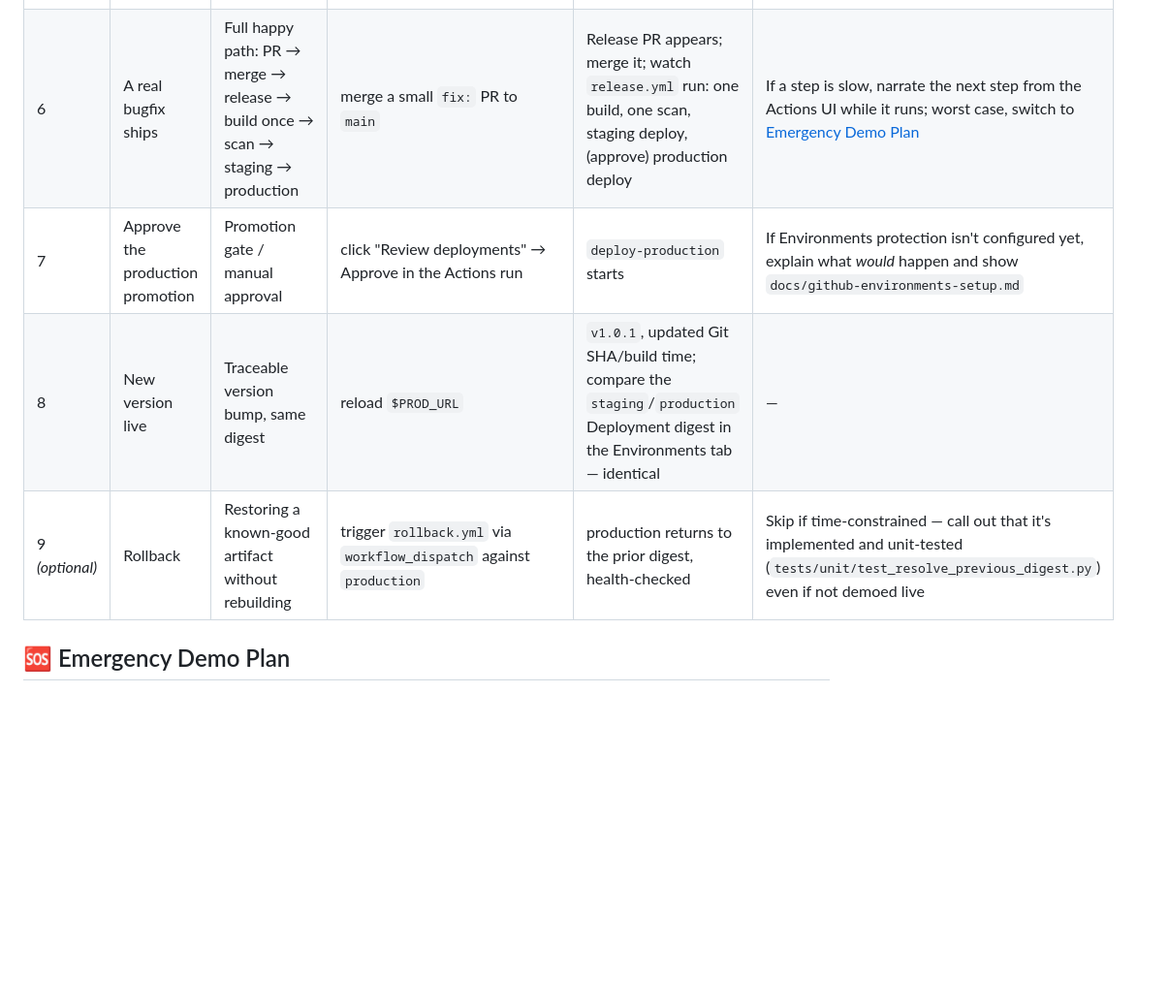
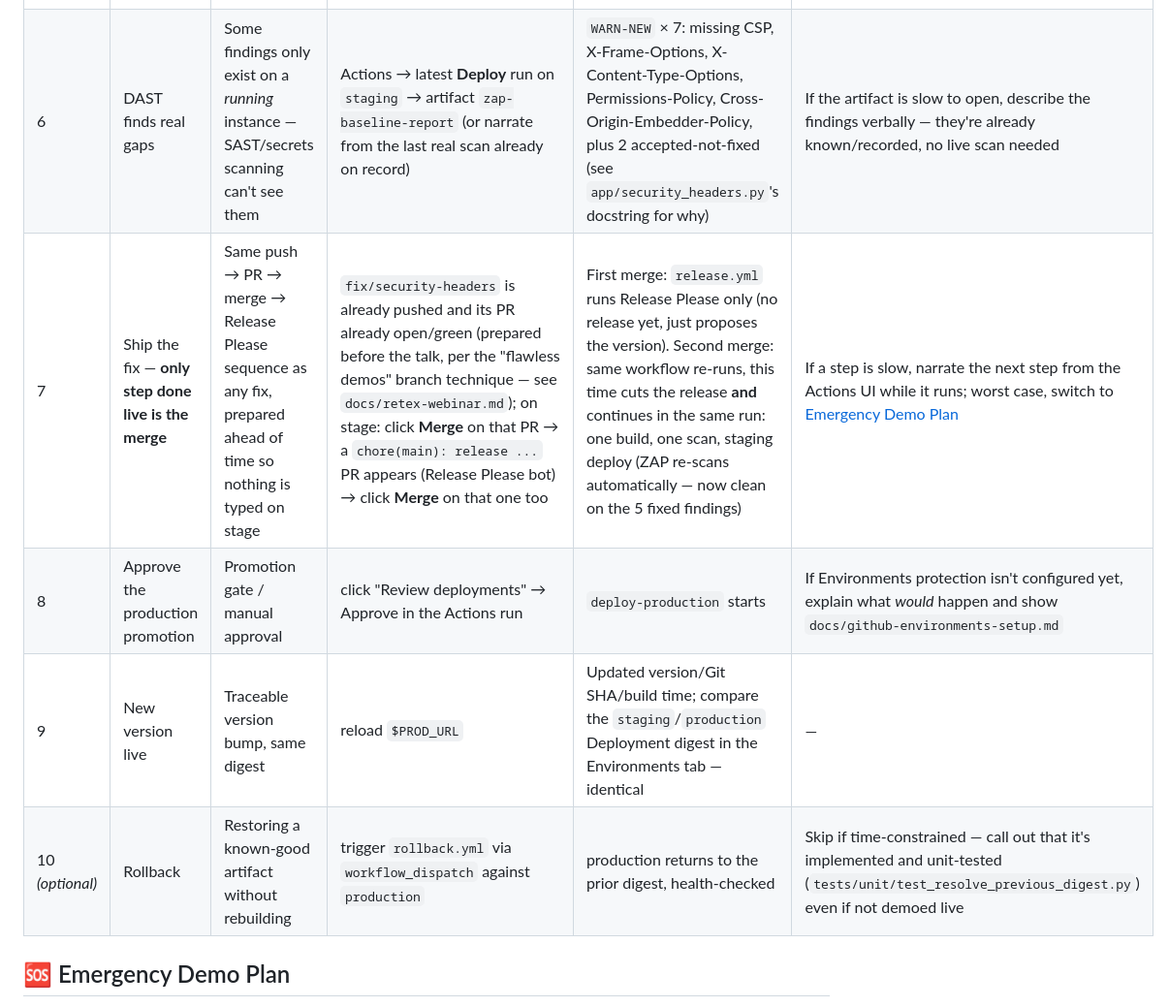
Before and after one commit to eazysec/cicd-devsecops-demo, a Markdown page: README.md, the part around the change. Shown at 97% size. Rendered like a GitHub page; blank space fills up the shorter version.

Commit message:
docs: add explicit DAST/security-headers scenario to the Conference Runbook
The exact live sequence (push+PR prepared ahead of time -> merge ->
Release Please bot PR -> merge -> same workflow cuts the release and
continues to build/scan/deploy in one run) was only implicit before,
folded into the generic "a real bugfix ships" row. Spelled out
explicitly as its own step, plus a new step showing the real ZAP
findings recorded from the actual staging deploy, so nothing about
this scenario is left to work out live.

```diff
--- a/README.md
+++ b/README.md
@@ -321,10 +321,11 @@ tree, and staging/production already deployed and healthy so the "before" state
 | 3 | A failing test blocks merge | Quality gate | on a new branch, break an assertion in `tests/unit/test_version.py`, push, open PR | "Quality Gate: Unit Tests + Coverage" ❌, merge blocked | Show the failed run's log directly if the UI is slow |
 | 4 | Fix it | Same PR becomes mergeable | fix the assertion, push again | check turns ✅, merge button enabled | — |
 | 5 | A fake secret blocks the pipeline | Layered, non-bypassable security gates | on a new branch, run `scripts/generate-demo-secret.sh >> app/scratch_do_not_commit.py`, commit, `git push` — note it must be a freshly-generated random value, never a hardcoded placeholder (`EXAMPLE`/`FAKEFAKE...` is silently allowlisted by Gitleaks, and a *hardcoded* realistic one gets blocked at push time — see `SECURITY.md` "Fake-secret demo") | Most likely: GitHub **push protection** rejects the `git push` outright (fastest, most dramatic — no CI wait). If push protection isn't enabled: the PR's "Security Gate: Secret Scanning" job fails instead, merge blocked, no override available | Run `gitleaks detect` locally live instead (quickstart.md §2) if Actions/GitHub is unavailable |
-| 6 | A real bugfix ships | Full happy path: PR → merge → release → build once → scan → staging → production | merge a small `fix:` PR to `main` | Release PR appears; merge it; watch `release.yml` run: one build, one scan, staging deploy, (approve) production deploy | If a step is slow, narrate the next step from the Actions UI while it runs; worst case, switch to [Emergency Demo Plan](#-emergency-demo-plan) |
-| 7 | Approve the production promotion | Promotion gate / manual approval | click "Review deployments" → Approve in the Actions run | `deploy-production` starts | If Environments protection isn't configured yet, explain what *would* happen and show `docs/github-environments-setup.md` |
-| 8 | New version live | Traceable version bump, same digest | reload `$PROD_URL` | `v1.0.1`, updated Git SHA/build time; compare the `staging`/`production` Deployment digest in the Environments tab — identical | — |
-| 9 *(optional)* | Rollback | Restoring a known-good artifact without rebuilding | trigger `rollback.yml` via `workflow_dispatch` against `production` | production returns to the prior digest, health-checked | Skip if time-constrained — call out that it's implemented and unit-tested (`tests/unit/test_resolve_previous_digest.py`) even if not demoed live |
+| 6 | DAST finds real gaps | Some findings only exist on a *running* instance — SAST/secrets scanning can't see them | Actions → latest **Deploy** run on `staging` → artifact `zap-baseline-report` (or narrate from the last real scan already on record) | `WARN-NEW` × 7: missing CSP, X-Frame-Options, X-Content-Type-Options, Permissions-Policy, Cross-Origin-Embedder-Policy, plus 2 accepted-not-fixed (see `app/security_headers.py`'s docstring for why) | If the artifact is slow to open, describe the findings verbally — they're already known/recorded, no live scan needed |
+| 7 | Ship the fix — **only step done live is the merge** | Same push → PR → merge → Release Please sequence as any fix, prepared ahead of time so nothing is typed on stage | `fix/security-headers` is already pushed and its PR already open/green (prepared before the talk, per the "flawless demos" branch technique — see `docs/retex-webinar.md`); on stage: click **Merge** on that PR → a `chore(main): release ...` PR appears (Release Please bot) → click **Merge** on that one too | First merge: `release.yml` runs Release Please only (no release yet, just proposes the version). Second merge: same workflow re-runs, this time cuts the release **and** continues in the same run: one build, one scan, staging deploy (ZAP re-scans automatically — now clean on the 5 fixed findings) | If a step is slow, narrate the next step from the Actions UI while it runs; worst case, switch to [Emergency Demo Plan](#-emergency-demo-plan) |
+| 8 | Approve the production promotion | Promotion gate / manual approval | click "Review deployments" → Approve in the Actions run | `deploy-production` starts | If Environments protection isn't configured yet, explain what *would* happen and show `docs/github-environments-setup.md` |
+| 9 | New version live | Traceable version bump, same digest | reload `$PROD_URL` | Updated version/Git SHA/build time; compare the `staging`/`production` Deployment digest in the Environments tab — identical | — |
+| 10 *(optional)* | Rollback | Restoring a known-good artifact without rebuilding | trigger `rollback.yml` via `workflow_dispatch` against `production` | production returns to the prior digest, health-checked | Skip if time-constrained — call out that it's implemented and unit-tested (`tests/unit/test_resolve_previous_digest.py`) even if not demoed live |
 
 ## 🆘 Emergency Demo Plan
 
```
